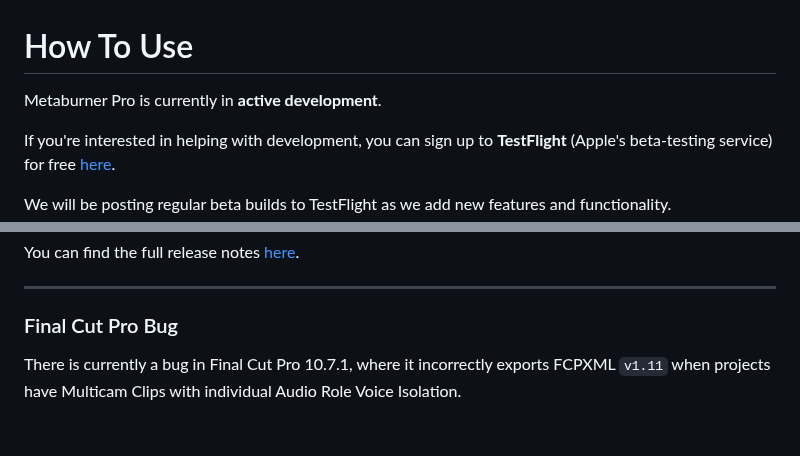
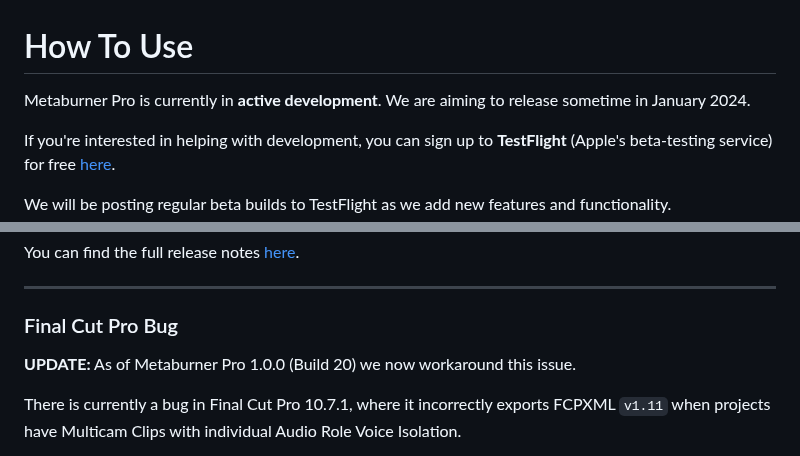
Before and after one commit to latenitefilms/Metaburner, a Markdown page: docs/how-to-use.md, 2 parts joined by grey strips. Drawn GitHub-style; blank space fills up the shorter version.

Commit message:
Metaburner Pro v1.0.0 (19)

```diff
--- a/docs/how-to-use.md
+++ b/docs/how-to-use.md
@@ -1,6 +1,6 @@
 # How To Use
 
-Metaburner Pro is currently in **active development**.
+Metaburner Pro is currently in **active development**. We are aiming to release sometime in January 2024.
 
 If you're interested in helping with development, you can sign up to **TestFlight** (Apple's beta-testing service) for free [here](https://testflight.apple.com/join/dw7S2veN).
 
@@ -21,6 +21,8 @@ You can find the full release notes [here](/release-notes/).
 ---
 
 ### Final Cut Pro Bug
+
+**UPDATE:** As of Metaburner Pro 1.0.0 (Build 20) we now workaround this issue.
 
 There is currently a bug in Final Cut Pro 10.7.1, where it incorrectly exports FCPXML `v1.11` when projects have Multicam Clips with individual Audio Role Voice Isolation.
 
```
Also changed, not shown: docs/release-notes.md (+13 -0 lines).
